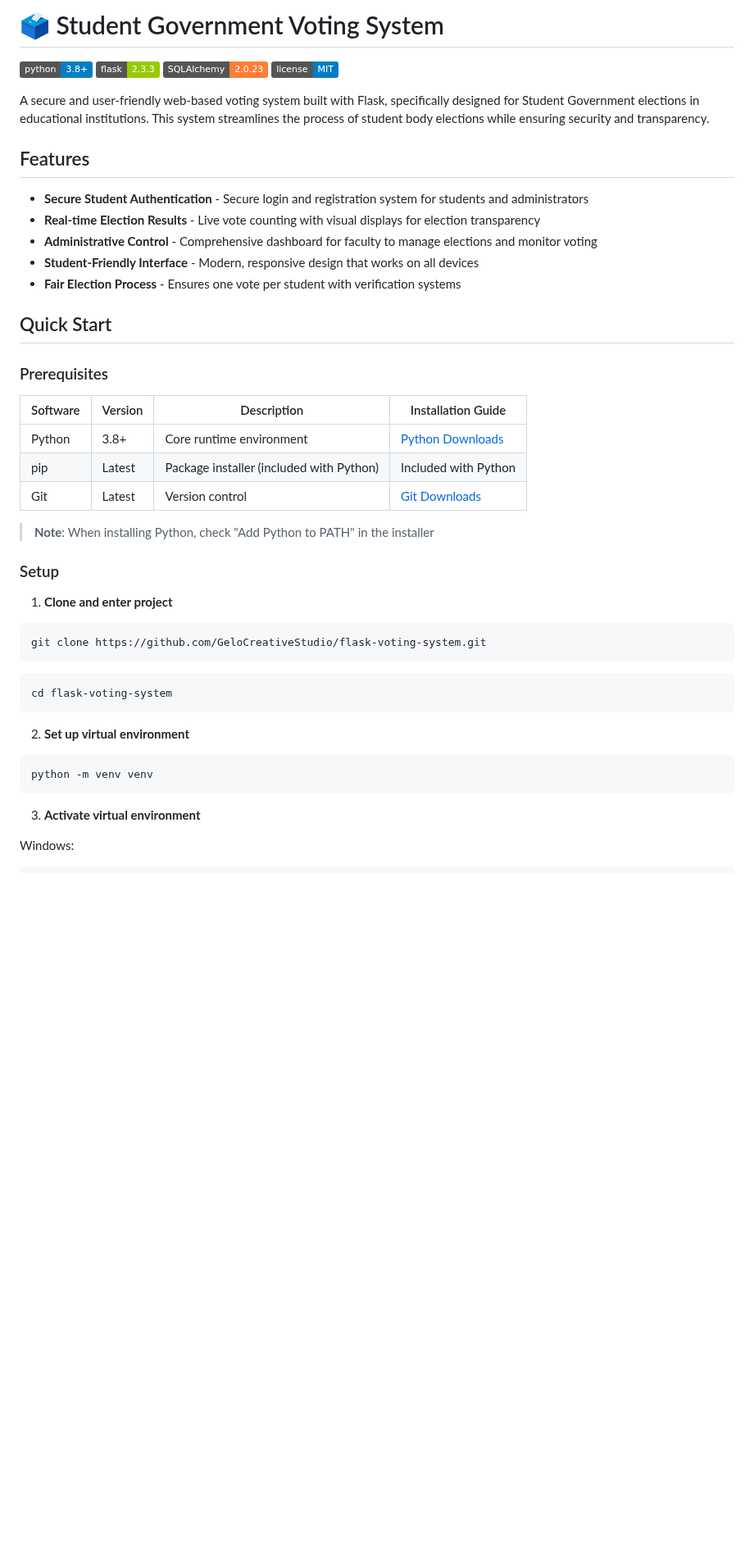
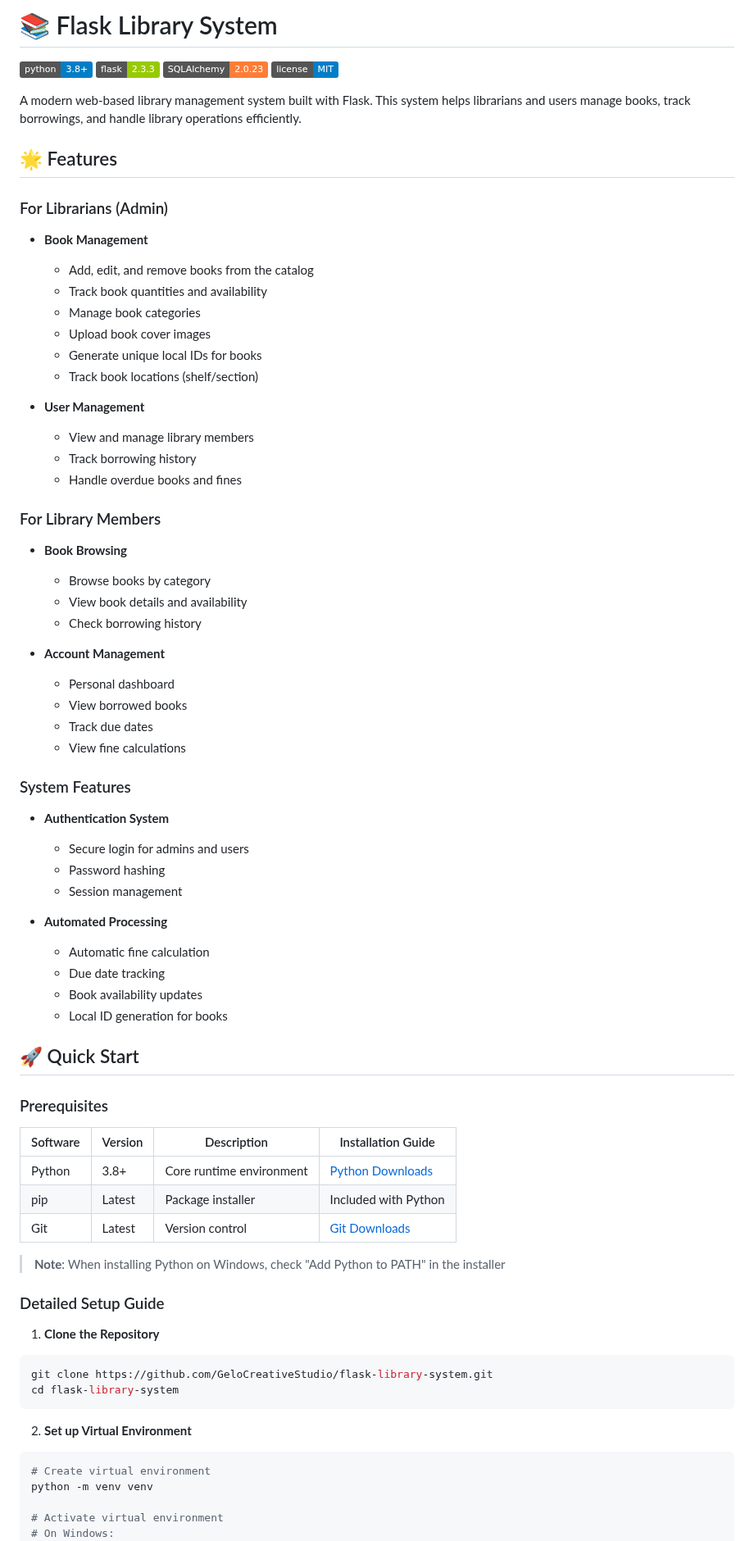
Before and after one commit to GeloCreativeStudio/flask-library-system, a Markdown page: README.md, the part around one of its changes. Shown at 82% size. GitHub-like rendering; badges without logos; blank space fills up the shorter version.

````diff
--- a/README.md
+++ b/README.md
@@ -1,49 +1,77 @@
-# 🗳️ Student Government Voting System
+# 📚 Flask Library System
 
 [![Python 3.8+](https://img.shields.io/badge/python-3.8+-blue.svg)](https://www.python.org/downloads/)
 [![Flask 2.3.3](https://img.shields.io/badge/flask-2.3.3-green.svg)](https://flask.palletsprojects.com/)
 [![SQLAlchemy](https://img.shields.io/badge/SQLAlchemy-2.0.23-orange.svg)](https://www.sqlalchemy.org/)
 [![MIT License](https://img.shields.io/badge/license-MIT-blue.svg)](LICENSE)
 
-A secure and user-friendly web-based voting system built with Flask, specifically designed for Student Government elections in educational institutions. This system streamlines the process of student body elections while ensuring security and transparency.
+A modern web-based library management system built with Flask. This system helps librarians and users manage books, track borrowings, and handle library operations efficiently.
 
-## Features
+## 🌟 Features
 
-- **Secure Student Authentication** - Secure login and registration system for students and administrators
-- **Real-time Election Results** - Live vote counting with visual displays for election transparency
-- **Administrative Control** - Comprehensive dashboard for faculty to manage elections and monitor voting
-- **Student-Friendly Interface** - Modern, responsive design that works on all devices
-- **Fair Election Process** - Ensures one vote per student with verification systems
+### For Librarians (Admin)
+- **Book Management**
+  - Add, edit, and remove books from the catalog
+  - Track book quantities and availability
+  - Manage book categories
+  - Upload book cover images
+  - Generate unique local IDs for books
+  - Track book locations (shelf/section)
 
-## Quick Start
+- **User Management**
+  - View and manage library members
+  - Track borrowing history
+  - Handle overdue books and fines
+
+### For Library Members
+- **Book Browsing**
+  - Browse books by category
+  - View book details and availability
+  - Check borrowing history
+
+- **Account Management**
+  - Personal dashboard
+  - View borrowed books
+  - Track due dates
+  - View fine calculations
+
+### System Features
+- **Authentication System**
+  - Secure login for admins and users
+  - Password hashing
+  - Session management
+
+- **Automated Processing**
+  - Automatic fine calculation
+  - Due date tracking
+  - Book availability updates
+  - Local ID generation for books
+
+## 🚀 Quick Start
 
 ### Prerequisites
 
 | Software | Version | Description | Installation Guide |
 |----------|---------|-------------|-------------------|
 | Python   | 3.8+    | Core runtime environment | [Python Downloads](https://www.python.org/downloads/) |
-| pip      | Latest  | Package installer (included with Python) | Included with Python |
+| pip      | Latest  | Package installer | Included with Python |
 | Git      | Latest  | Version control | [Git Downloads](https://git-scm.com/downloads) |
 
-> **Note**: When installing Python, check "Add Python to PATH" in the installer
+> **Note**: When installing Python on Windows, check "Add Python to PATH" in the installer
 
-### Setup
+### Detailed Setup Guide
 
-1. **Clone and enter project**
+1. **Clone the Repository**
 ```bash
-git clone https://github.com/GeloCreativeStudio/flask-voting-system.git
-```
-```bash
-cd flask-voting-system
+git clone https://github.com/GeloCreativeStudio/flask-library-system.git
+cd flask-library-system
 ```
 
-2. **Set up virtual environment**
+2. **Set up Virtual Environment**
 ```bash
+# Create virtual environment
 python -m venv venv
-```
 
-3. **Activate virtual environment**
-
-Windows:
-```bash
+# Activate virtual environment
+# On Windows:
 venv\Scripts\activate
````
Also changed, not shown: other parts of README.md (+107 -38 lines).
